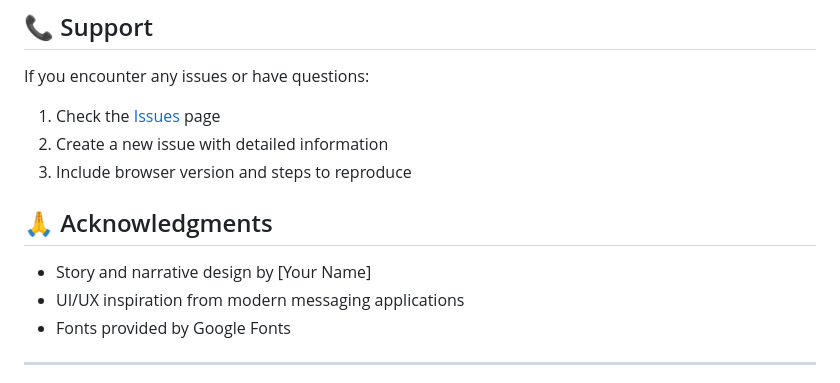
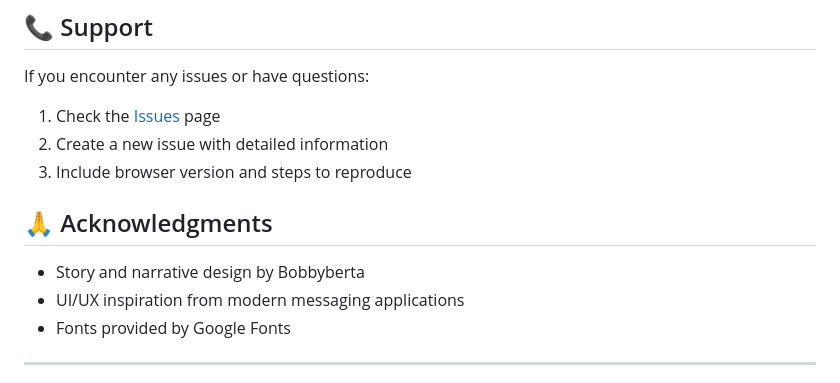
Before and after one commit to Bobbyberta/luna-archive-public, a Markdown page: README.md, the part around one of its changes. GitHub-like rendering.

```diff
--- a/README.md
+++ b/README.md
@@ -138,7 +138,7 @@ If you encounter any issues or have questions:
 
 ## 🙏 Acknowledgments
 
-- Story and narrative design by [Your Name]
+- Story and narrative design by Bobbyberta
 - UI/UX inspiration from modern messaging applications
 - Fonts provided by Google Fonts
 
```
Also changed, not shown: other parts of README.md (+1 -1 lines).
